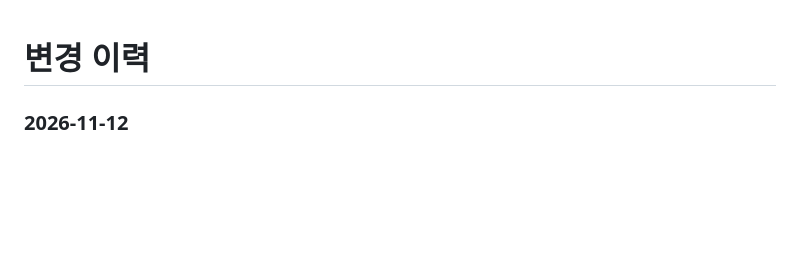
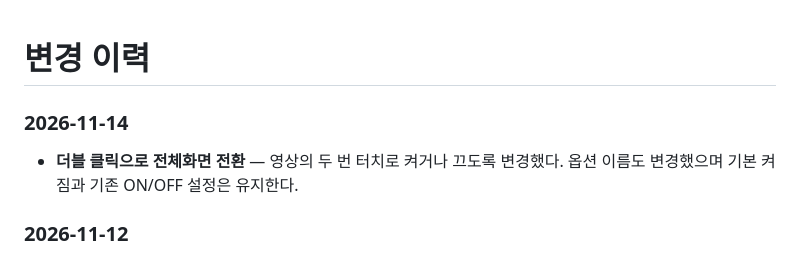
Before and after one commit to Arc-Jung/ezzzk, a Markdown page: Docs/CHANGELOG.md, the part around the change. GitHub-like rendering; blank space fills up the shorter version.

```diff
--- a/Docs/CHANGELOG.md
+++ b/Docs/CHANGELOG.md
@@ -1,4 +1,8 @@
 # 변경 이력
+
+### 2026-11-14
+
+- **더블 클릭으로 전체화면 전환** — 영상의 두 번 터치로 켜거나 끄도록 변경했다. 옵션 이름도 변경했으며 기본 켜짐과 기존 ON/OFF 설정은 유지한다.
 
 ### 2026-11-12
 
```
Also changed, not shown: README.md (+1 -1 lines), screenshots/double-tap-fullscreen.md (added, +30 -0 lines), screenshots/triple-tap-fullscreen.md (+3 -1 lines), screenshots/double-tap-fold8-mobile-browser-entered.png (added), screenshots/double-tap-multiview-entered.png (added), screenshots/double-tap-option-off.png (added), 16 other files.
